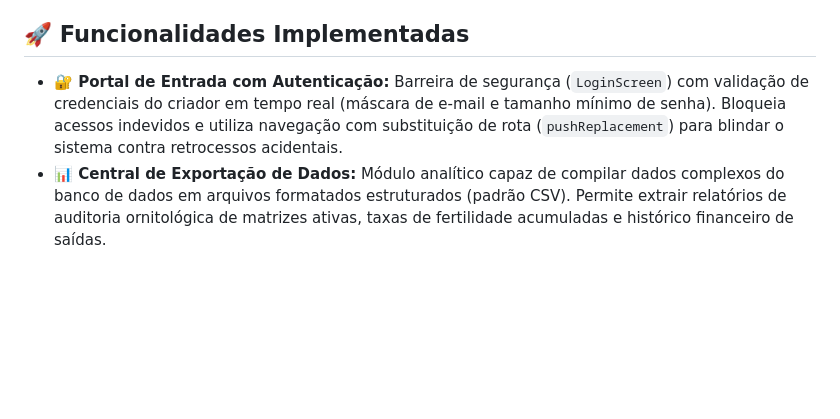
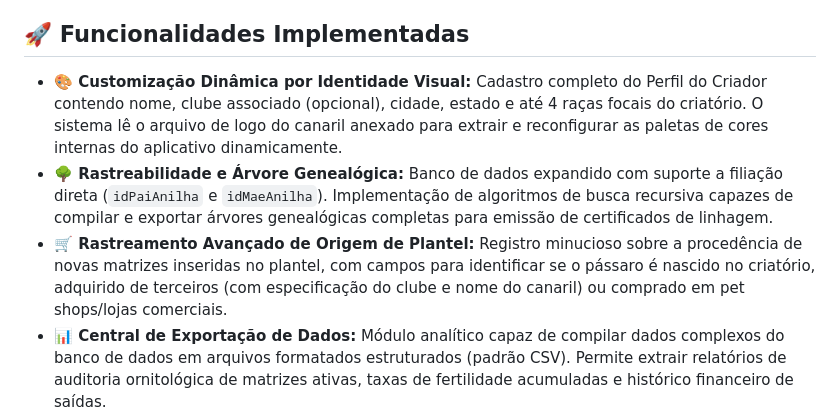
Before and after one commit to learsi8918-hub/Canaril-Almirante-2.0, a Markdown page: README.md, the part around one of its changes. Rendered like a GitHub page; blank space fills up the shorter version.

```diff
--- a/README.md
+++ b/README.md
@@ -4,7 +4,9 @@ O **CanaryControl Pro** é um ecossistema mobile profissional desenvolvido em Fl
 
 ## 🚀 Funcionalidades Implementadas
 
-*   **🔐 Portal de Entrada com Autenticação:** Barreira de segurança (`LoginScreen`) com validação de credenciais do criador em tempo real (máscara de e-mail e tamanho mínimo de senha). Bloqueia acessos indevidos e utiliza navegação com substituição de rota (`pushReplacement`) para blindar o sistema contra retrocessos acidentais.
+*   **🎨 Customização Dinâmica por Identidade Visual:** Cadastro completo do Perfil do Criador contendo nome, clube associado (opcional), cidade, estado e até 4 raças focais do criatório. O sistema lê o arquivo de logo do canaril anexado para extrair e reconfigurar as paletas de cores internas do aplicativo dinamicamente.
+*   **🌳 Rastreabilidade e Árvore Genealógica:** Banco de dados expandido com suporte a filiação direta (`idPaiAnilha` e `idMaeAnilha`). Implementação de algoritmos de busca recursiva capazes de compilar e exportar árvores genealógicas completas para emissão de certificados de linhagem.
+*   **🛒 Rastreamento Avançado de Origem de Plantel:** Registro minucioso sobre a procedência de novas matrizes inseridas no plantel, com campos para identificar se o pássaro é nascido no criatório, adquirido de terceiros (com especificação do clube e nome do canaril) ou comprado em pet shops/lojas comerciais.
 *   **📊 Central de Exportação de Dados:** Módulo analítico capaz de compilar dados complexos do banco de dados em arquivos formatados estruturados (padrão CSV). Permite extrair relatórios de auditoria ornitológica de matrizes ativas, taxas de fertilidade acumuladas e histórico financeiro de saídas.
 *   **🗄️ Arquitetura SQLite Relacional Offline:** Integração nativa e blindada com o motor de banco de dados SQLite (`sqflite`). Todos os canários, prontuários clínicos e ciclos de choco ficam persistidos com segurança na memória interna do smartphone do criador, permitindo funcionamento 100% independente de internet dentro do criatório.
 *   **🧪 Suite de Testes Automatizados:** Cobertura de testes unitários (`flutter_test`) na raiz do projeto para validar algoritmos de cálculo de fertilidade, prevenções de erros matemáticos (divisão por zero) e precisão na geração dos cronogramas biológicos de choco de 13 dias.
```
Also changed, not shown: other parts of README.md (+11 -24 lines).
